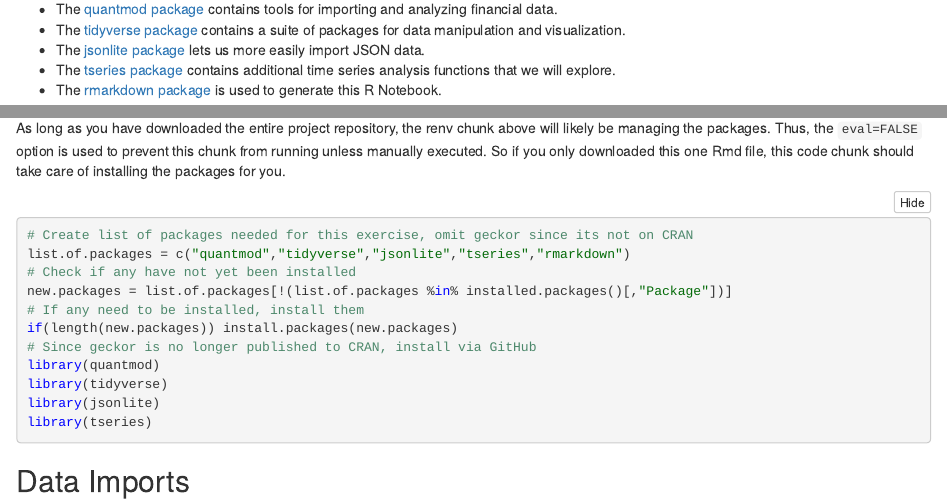
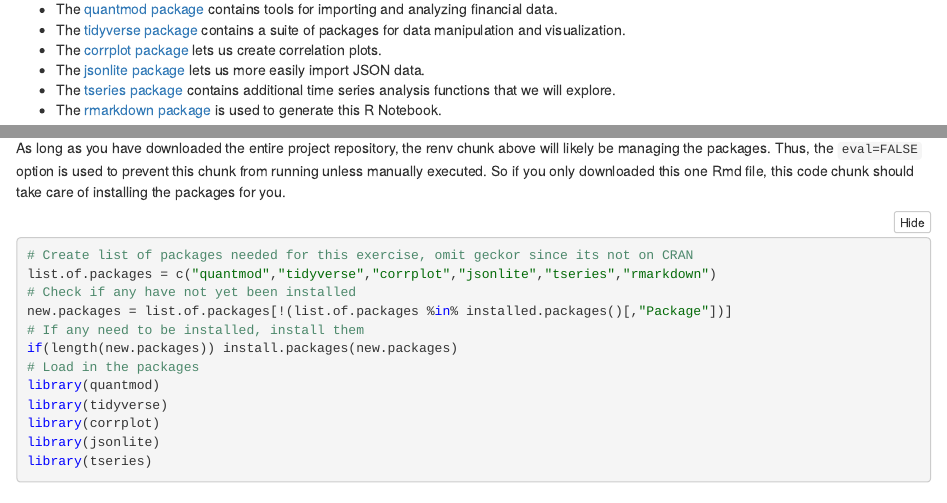
Before and after one commit to tim-dombrowski/bitcoin-factoranalysis-project, an R Markdown document (R Notebook/btcfactors.Rmd): the page in a window 1100 px wide, from 570 px down, and a second part further down, joined at a grey line. The pictures show the output file R Notebook/btcfactors.nb.html that the author committed with the source, opened offline.

Commit message:
some minor updates

````diff
--- a/R Notebook/btcfactors.Rmd
+++ b/R Notebook/btcfactors.Rmd
@@ -19,13 +19,14 @@ renv::restore(clean=TRUE, lockfile="../renv.lock")
 # Load in the packages
 library(quantmod)
 library(tidyverse)
+library(corrplot)
 library(jsonlite)
 library(tseries)
-library(corrplot)
 ```
 
 * The [quantmod package](https://cran.r-project.org/package=quantmod) contains tools for importing and analyzing financial data.
 * The [tidyverse package](https://www.tidyverse.org/) contains a suite of packages for data manipulation and visualization.
+* The [corrplot package](https://cran.r-project.org/package=corrplot) lets us create correlation plots.
 * The [jsonlite package](https://cran.r-project.org/package=jsonlite) lets us more easily import JSON data.
 * The [tseries package](https://cran.r-project.org/package=tseries) contains additional time series analysis functions that we will explore.
 * The [rmarkdown package](https://cran.r-project.org/package=rmarkdown) is used to generate this R Notebook.
@@ -46,14 +47,15 @@ As long as you have downloaded the entire project repository, the renv chunk abo
 
 ```{r setup2, results='hide', message=FALSE, eval=FALSE}
 # Create list of packages needed for this exercise, omit geckor since its not on CRAN
-list.of.packages = c("quantmod","tidyverse","jsonlite","tseries","rmarkdown")
+list.of.packages = c("quantmod","tidyverse","corrplot","jsonlite","tseries","rmarkdown")
 # Check if any have not yet been installed
 new.packages = list.of.packages[!(list.of.packages %in% installed.packages()[,"Package"])]
 # If any need to be installed, install them
 if(length(new.packages)) install.packages(new.packages)
-# Since geckor is no longer published to CRAN, install via GitHub
+# Load in the packages
 library(quantmod)
 library(tidyverse)
+library(corrplot)
 library(jsonlite)
 library(tseries)
 ```
````
Also changed, not shown: R Notebook/btcfactors.nb.html, README.html (added), README.md.
